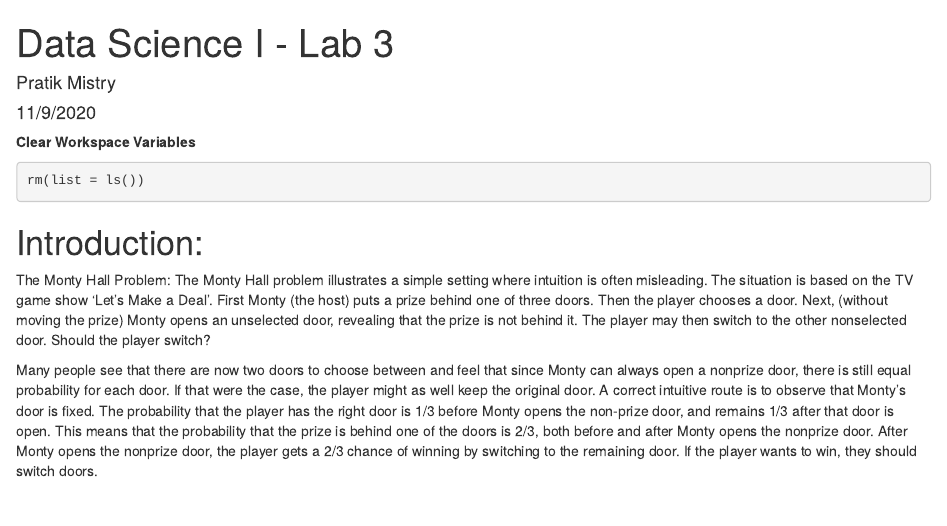
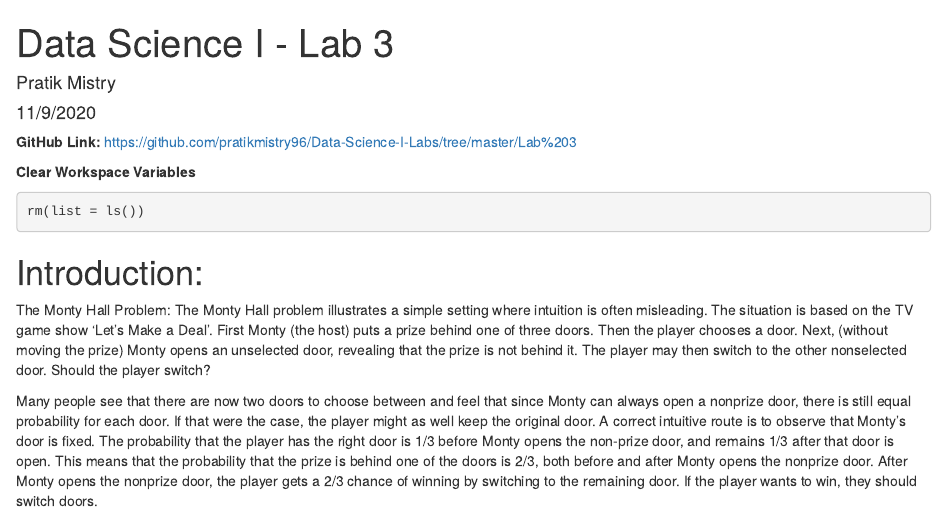
Before and after one commit to pratikmistry96/Data-Science-I-Labs, an R Markdown document (Lab 3/201109_Mistry_Lab3.Rmd): the page in a window 1100 px wide, from its top. The pictures show the output file Lab 3/201109_Mistry_Lab3.html that the author committed with the source, opened offline.

Commit message:
Add link to lab 3 html

````diff
--- a/Lab 3/201109_Mistry_Lab3.Rmd
+++ b/Lab 3/201109_Mistry_Lab3.Rmd
@@ -9,11 +9,12 @@ output: html_document
 knitr::opts_chunk$set(echo = TRUE)
 ```
 
+**GitHub Link:** https://github.com/pratikmistry96/Data-Science-I-Labs/tree/master/Lab%203
+
 **Clear Workspace Variables**
 ```{r}
 rm(list = ls())
 ```
-
 
 
 # Introduction:
````
Also changed, not shown: Lab 3/201109_Mistry_Lab3.html.
